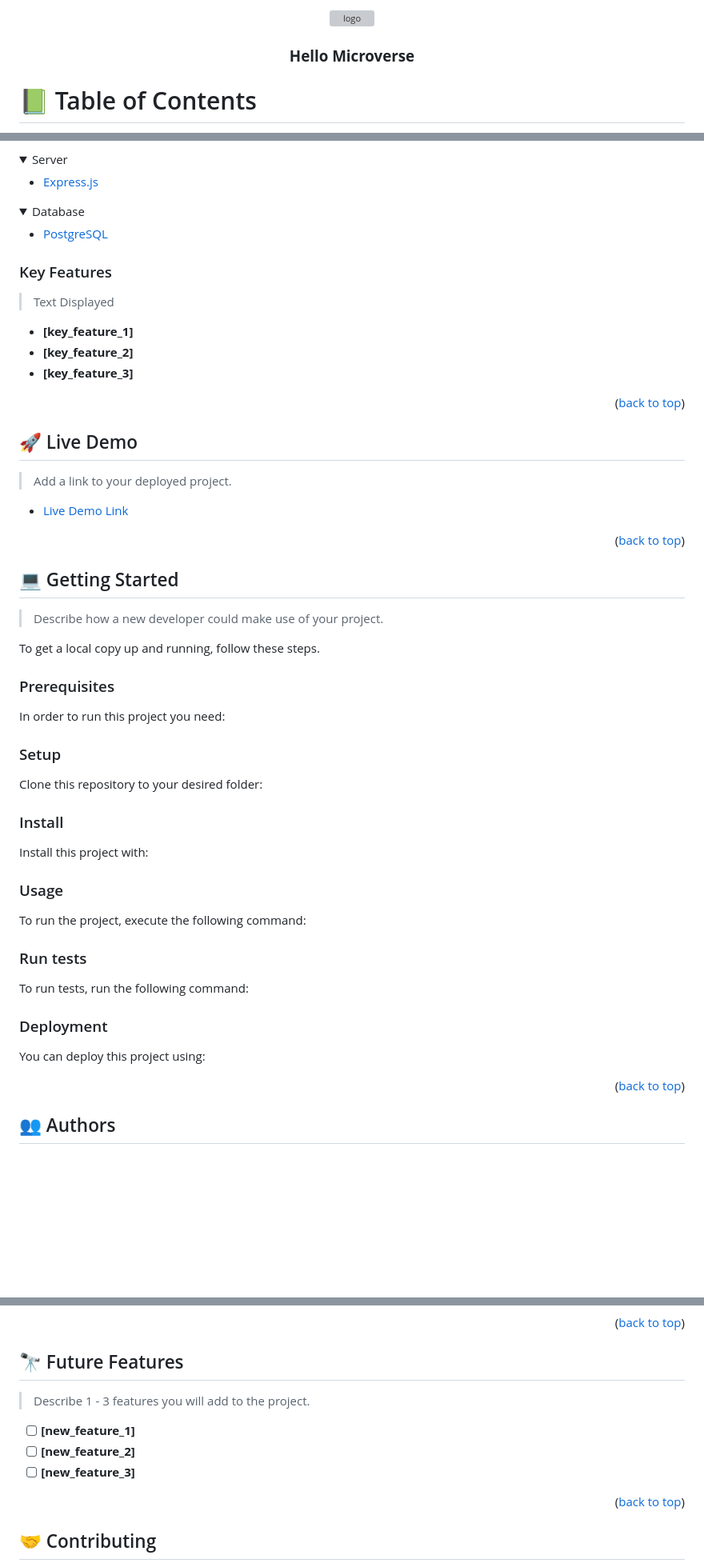
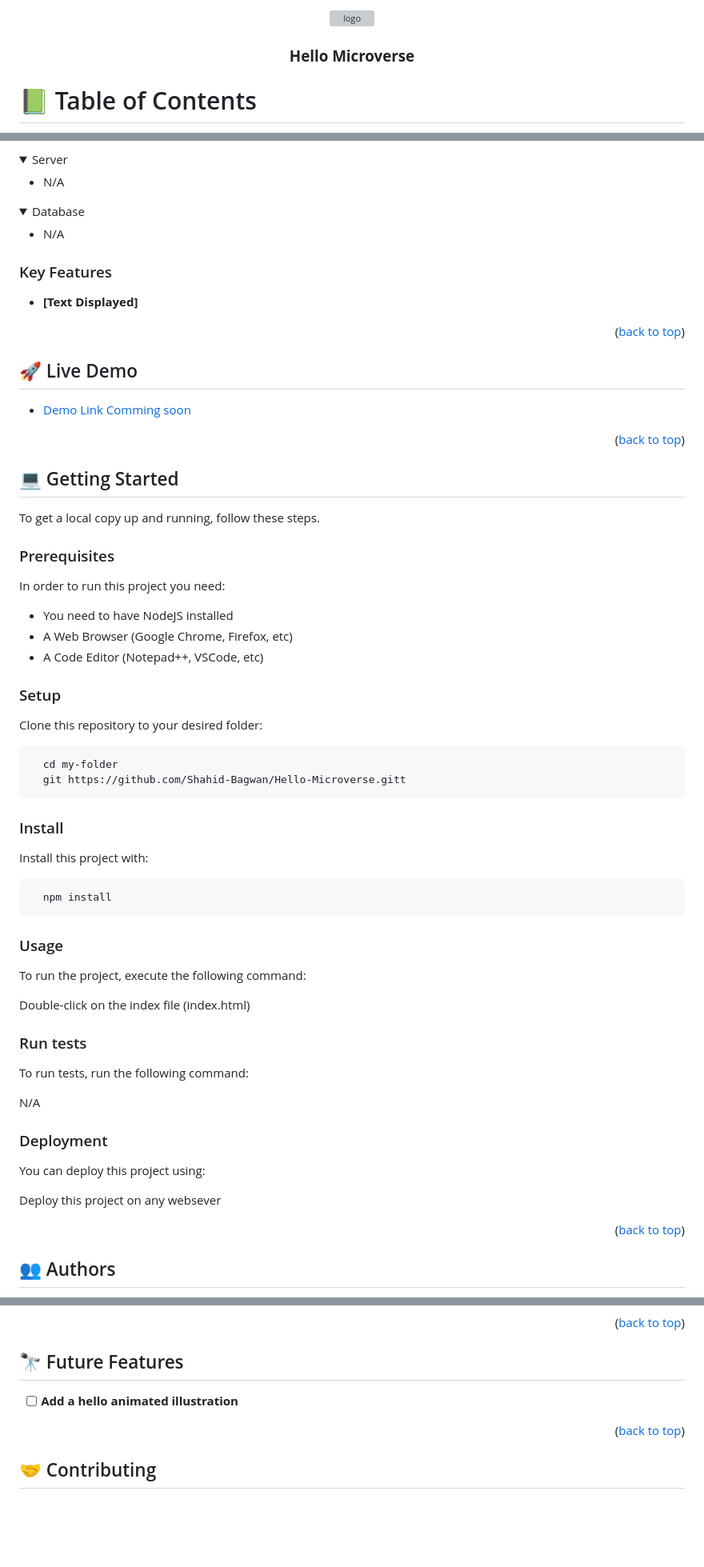
Before and after one commit to Shahid-Bagwan/Hello-Microverse, a Markdown page: readme.md, 3 parts joined by grey strips. Shown at 80% size. Rendered like a GitHub page; folded sections open; blank space fills up the shorter version; grey boxes are pictures that could not be loaded.

Commit message:
Fix Readme
Filled details in readme file which were to understand the project. also addressed the issue by the code reviewer.

````diff
--- a/readme.md
+++ b/readme.md
@@ -1,29 +1,4 @@
 <a name="readme-top"></a>
-
-<!--
-HOW TO USE:
-This is an example of how you may give instructions on setting up your project locally.
-
-Modify this file to match your project and remove sections that don't apply.
-
-REQUIRED SECTIONS:
-- Table of Contents
-- About the Project
-  - Built With
-  - Live Demo
-- Getting Started
-- Authors
-- Future Features
-- Contributing
-- Show your support
-- Acknowledgements
-- License
-
-OPTIONAL SECTIONS:
-- FAQ
-
-After you're finished please remove all the comments and instructions!
--->
 
 <div align="center">
   <!-- You are encouraged to replace this logo with your own! Otherwise you can also remove it. -->
@@ -82,14 +56,14 @@ After you're finished please remove all the comments and instructions!
 <details>
   <summary>Server</summary>
   <ul>
-    <li><a href="https://expressjs.com/">Express.js</a></li>
+    <li><a href="">N/A</a></li>
   </ul>
 </details>
 
 <details>
 <summary>Database</summary>
   <ul>
-    <li><a href="https://www.postgresql.org/">PostgreSQL</a></li>
+    <li><a href="">N/A</a></li>
   </ul>
 </details>
 
@@ -97,11 +71,7 @@ After you're finished please remove all the comments and instructions!
 
 ### Key Features <a name="key-features"></a>
 
-> Text Displayed
-
-- **[key_feature_1]**
-- **[key_feature_2]**
-- **[key_feature_3]**
+- **[Text Displayed]**
 
 <p align="right">(<a href="#readme-top">back to top</a>)</p>
 
@@ -109,9 +79,7 @@ After you're finished please remove all the comments and instructions!
 
 ## 🚀 Live Demo <a name="live-demo"></a>
 
-> Add a link to your deployed project.
-
-- [Live Demo Link](https://google.com)
+- [Demo Link Comming soon](https://google.com)
 
 <p align="right">(<a href="#readme-top">back to top</a>)</p>
 
@@ -119,83 +87,52 @@ After you're finished please remove all the comments and instructions!
 
 ## 💻 Getting Started <a name="getting-started"></a>
 
-> Describe how a new developer could make use of your project.
-
 To get a local copy up and running, follow these steps.
 
 ### Prerequisites
 
 In order to run this project you need:
 
-<!--
-Example command:
-
-```sh
- gem install rails
-```
- -->
+- You need to have NodeJS installed
+- A Web Browser (Google Chrome, Firefox, etc)
+- A Code Editor (Notepad++, VSCode, etc)
 
 ### Setup
 
 Clone this repository to your desired folder:
 
-<!--
-Example commands:
-
 ```sh
   cd my-folder
-  git clone git@github.com:myaccount/my-project.git
+  git https://github.com/Shahid-Bagwan/Hello-Microverse.gitt
 ```
---->
+
 
 ### Install
 
 Install this project with:
 
-<!--
-Example command:
+```sh
+  npm install
+```
 
-```sh
-  cd my-project
-  gem install
-```
---->
 
 ### Usage
 
 To run the project, execute the following command:
 
-<!--
-Example command:
-
-```sh
-  rails server
-```
---->
+Double-click on the index file (index.html)
 
 ### Run tests
 
 To run tests, run the following command:
 
-<!--
-Example command:
-
-```sh
-  bin/rails test test/models/article_test.rb
-```
---->
+N/A
 
 ### Deployment
 
 You can deploy this project using:
 
-<!--
-Example:
-
-```sh
-
-```
- -->
+Deploy this project on any websever
 
 <p align="right">(<a href="#readme-top">back to top</a>)</p>
 
@@ -224,9 +147,5 @@ Example:
 ## 🔭 Future Features <a name="future-features"></a>
 
-> Describe 1 - 3 features you will add to the project.
-
-- [ ] **[new_feature_1]**
-- [ ] **[new_feature_2]**
-- [ ] **[new_feature_3]**
+- [ ] **Add a hello animated illustration**
 
 <p align="right">(<a href="#readme-top">back to top</a>)</p>
````
Also changed, not shown: other parts of readme.md (+9 -52 lines).
